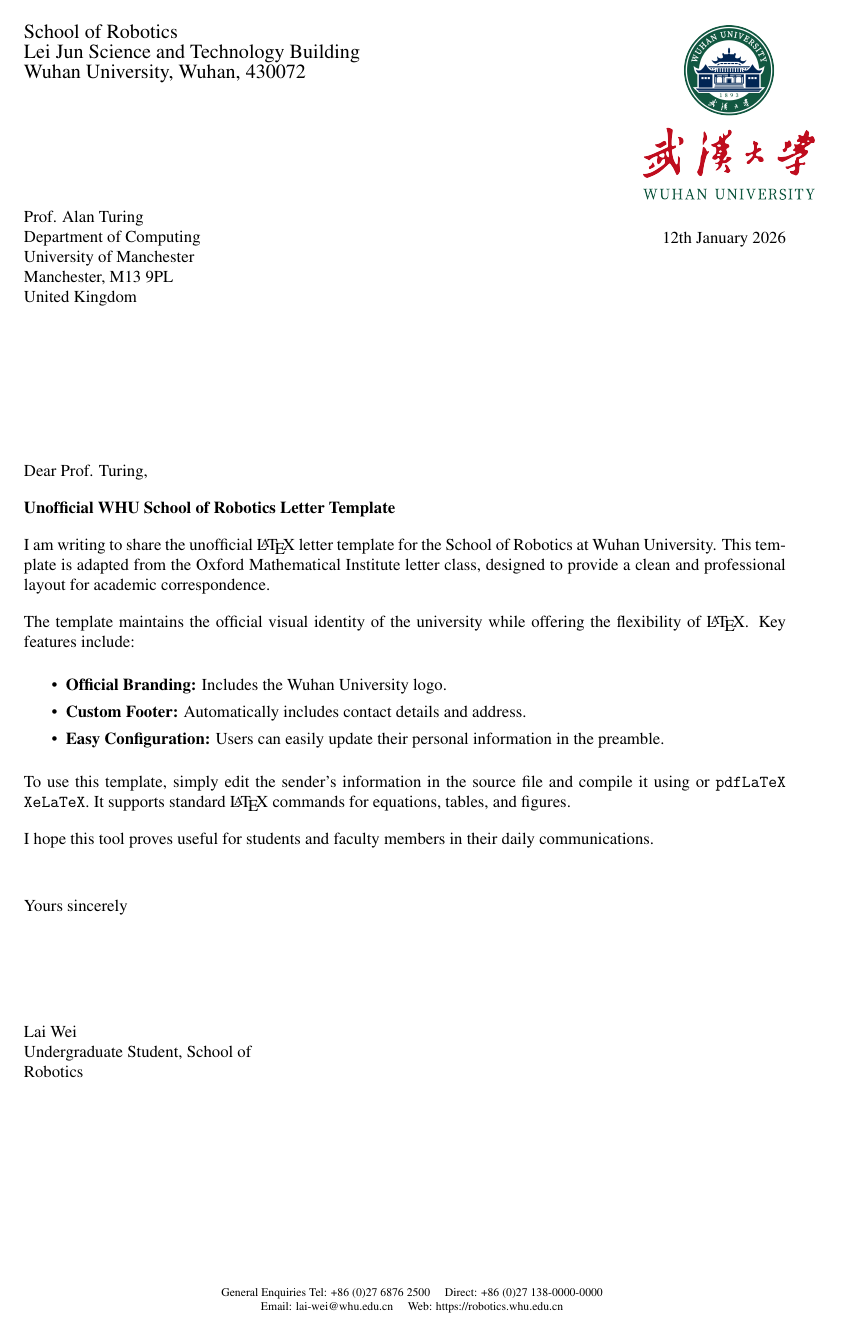
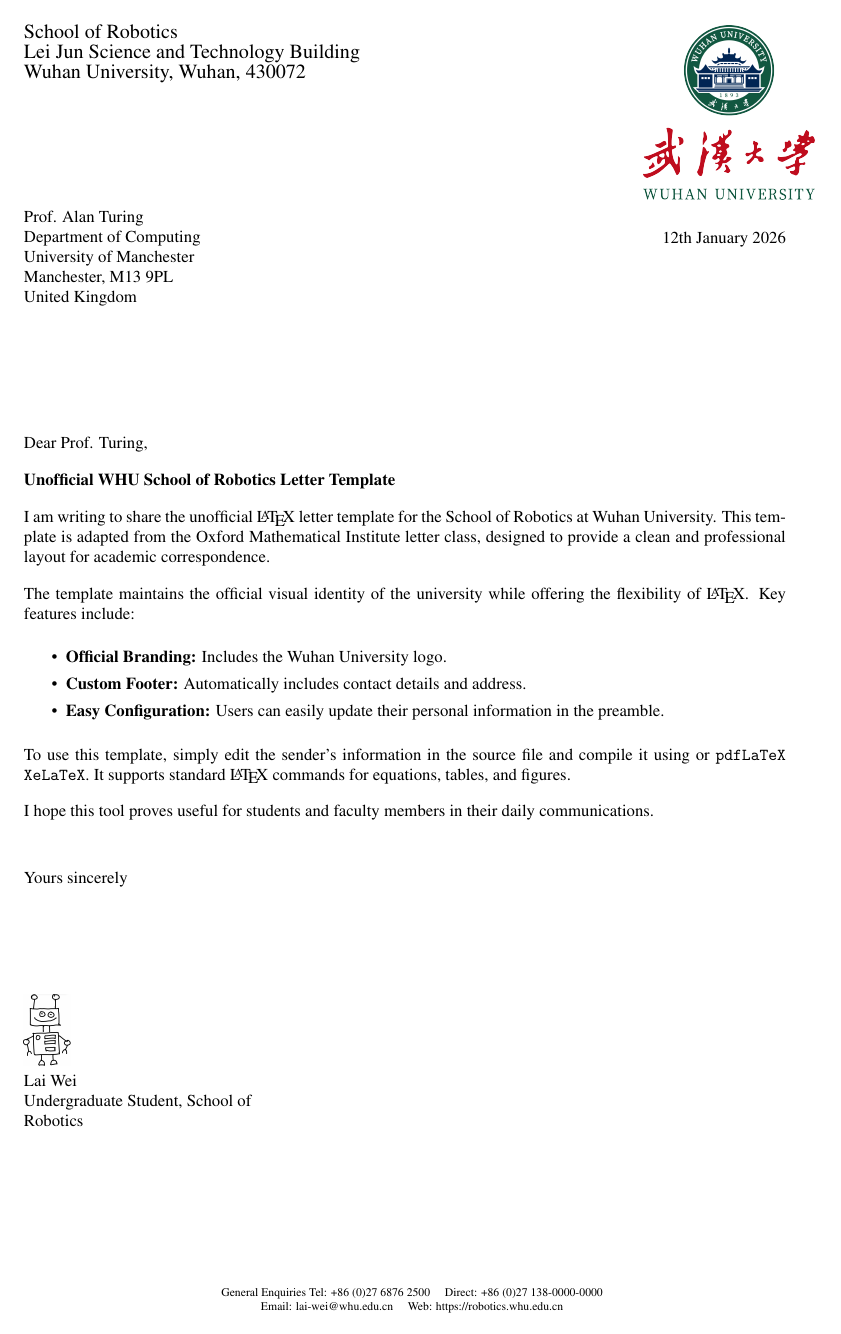
Before and after one commit to WHULai/WHURobotLetter, a LaTeX letter (main.tex, which reads whurobotletter.cls): the whole page. Compiled offline with XeLaTeX; a missing font is replaced by an installed copy or a similar font.

Commit message:
Add signature to closing.

```diff
--- a/whurobotletter.cls
+++ b/whurobotletter.cls
@@ -160,12 +160,21 @@
   \nobreak
 }
 
-% redefine closing command to sign off with name and postion
+% redefine closing command to sign off with name and position
+% Signature image support: use 'mysignature.png' if exists, otherwise use 'signature_example.png'
 \renewcommand{\closing}[1]{\par\nobreak\vspace{2\parskip}%
   \stopbreaks
   \noindent
   \parbox{\indentedwidth}{\raggedright
     \ignorespaces #1\\[9\medskipamount]%
-    \fromsig\\ \fromposition}%
+    % Check if mysignature.png exists, otherwise use signature_example.png
+    \IfFileExists{mysignature.png}{%
+      \includegraphics[height=1.5cm]{mysignature.png}%
+    }{%
+      \IfFileExists{signature_example.png}{%
+        \includegraphics[height=1.5cm]{signature_example.png}%
+      }{}%
+    }%
+    \\ \fromsig\\ \fromposition}%
   \par
 }
```
Also changed, not shown: main.tex (+4 -0 lines), README.md, main.pdf, signature_example.png (added), 1 other file.
